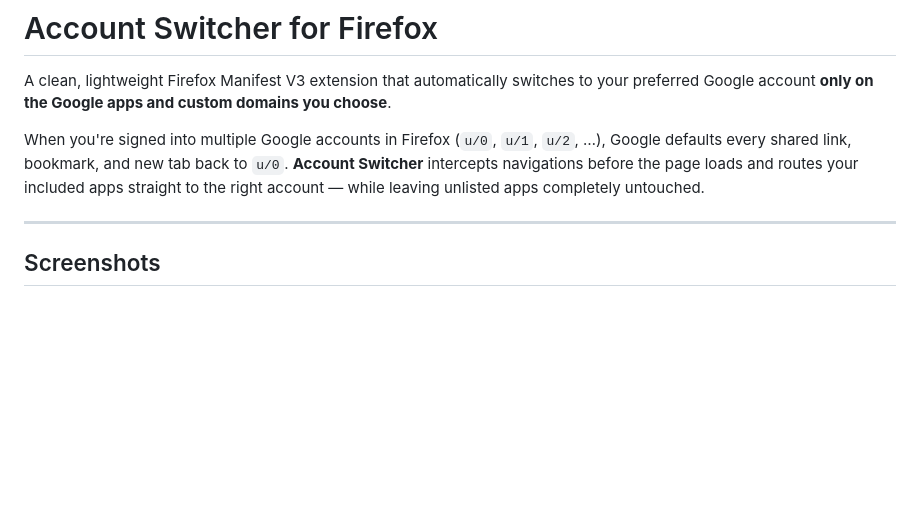
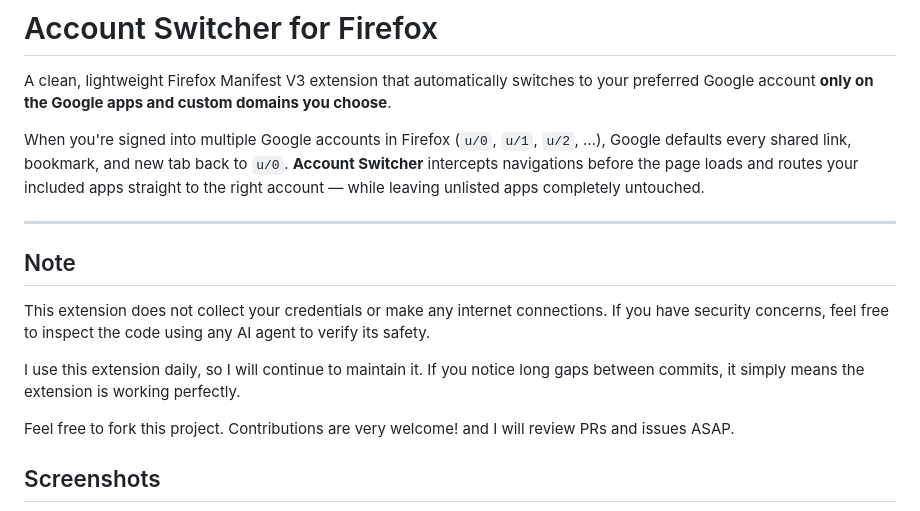
Before and after one commit to segfawlt/google-account-switcher, a Markdown page: README.md, the part around the change. Drawn GitHub-style; blank space fills up the shorter version.

```diff
--- a/README.md
+++ b/README.md
@@ -5,6 +5,12 @@ A clean, lightweight Firefox Manifest V3 extension that automatically switches t
 When you're signed into multiple Google accounts in Firefox (`u/0`, `u/1`, `u/2`, …), Google defaults every shared link, bookmark, and new tab back to `u/0`. **Account Switcher** intercepts navigations before the page loads and routes your included apps straight to the right account — while leaving unlisted apps completely untouched.
 
 ---
+## Note
+This extension does not collect your credentials or make any internet connections. If you have security concerns, feel free to inspect the code using any AI agent to verify its safety.
+
+I use this extension daily, so I will continue to maintain it. If you notice long gaps between commits, it simply means the extension is working perfectly.
+
+Feel free to fork this project. Contributions are very welcome! and I will review PRs and issues ASAP.
 
 ## Screenshots
 
```
